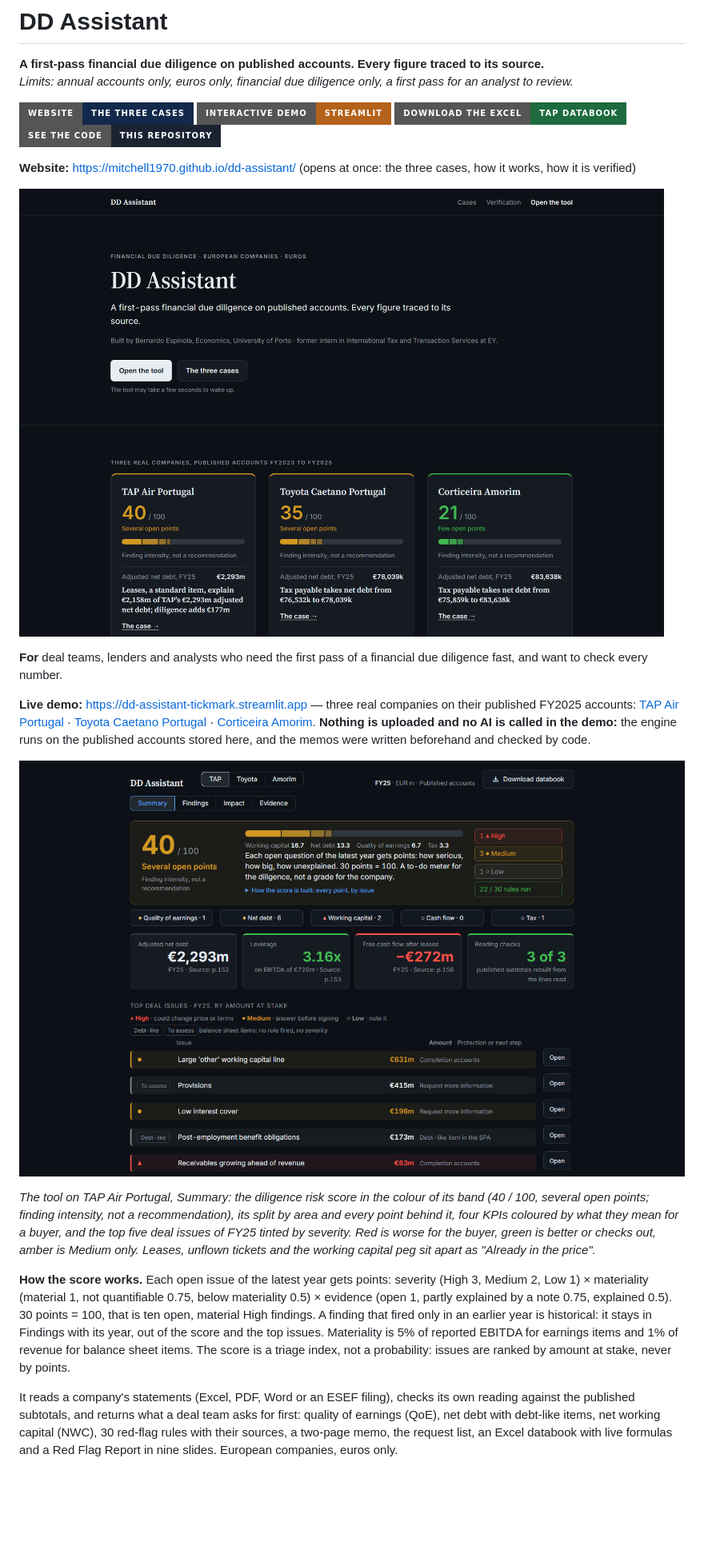
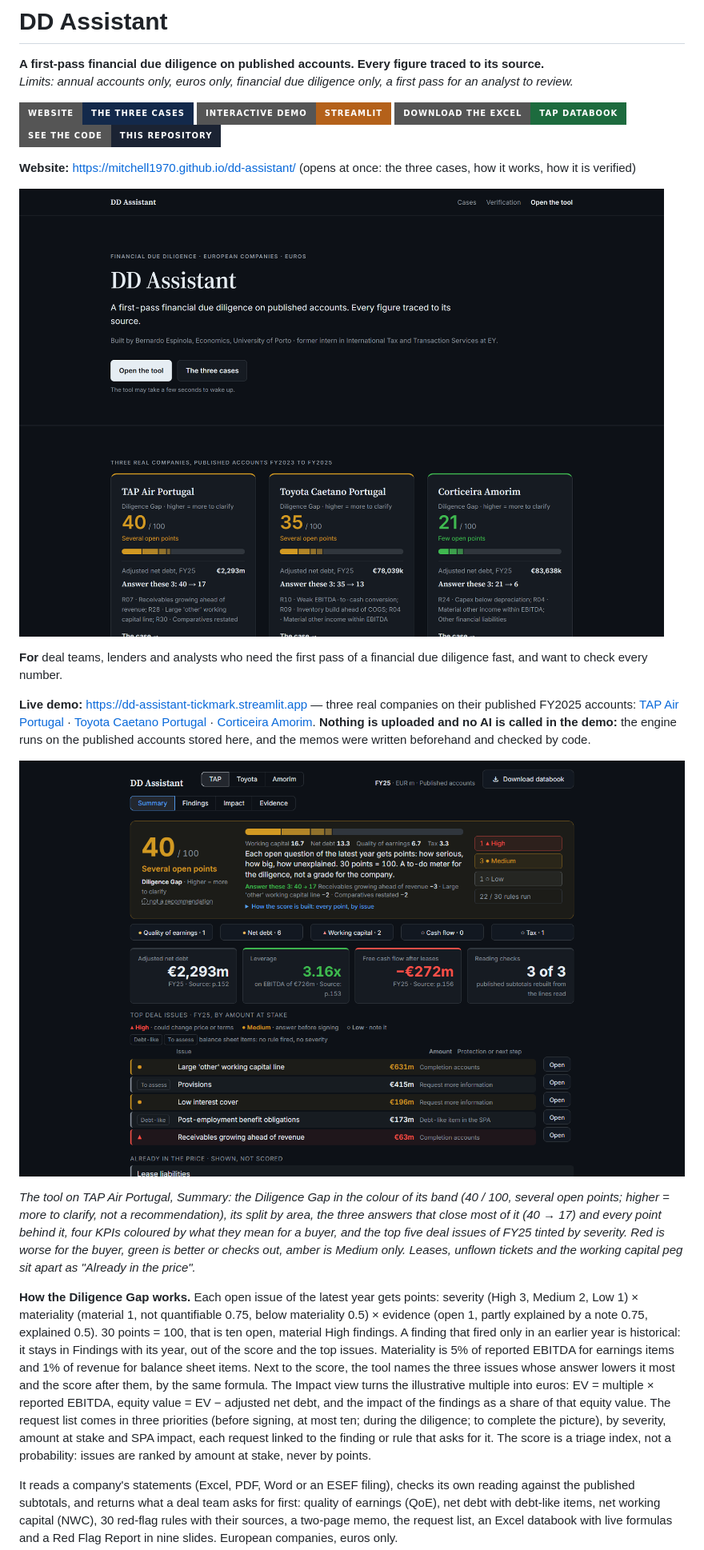
Before and after one commit to MItchell1970/dd-assistant, a Markdown page: README.md, the part around one of its changes. Shown at 80% size. Rendered like a GitHub page; pictures changed too: docs/images/site-home.png, docs/images/tool-summary.png; badges without logos; blank space fills up the shorter version.

Commit message:
Phase 6b: captures against the criteria; README, PROGRESS and GAPS; new tool images
Co-Authored-By: Claude Opus 5.5 <noreply@anthropic.com>

```diff
--- a/README.md
+++ b/README.md
@@ -18,9 +18,9 @@
 
 ![The tool on TAP Air Portugal: Summary](docs/images/tool-summary.png)
 
-*The tool on TAP Air Portugal, Summary: the diligence risk score in the colour of its band (40 / 100, several open points; finding intensity, not a recommendation), its split by area and every point behind it, four KPIs coloured by what they mean for a buyer, and the top five deal issues of FY25 tinted by severity. Red is worse for the buyer, green is better or checks out, amber is Medium only. Leases, unflown tickets and the working capital peg sit apart as "Already in the price".*
+*The tool on TAP Air Portugal, Summary: the Diligence Gap in the colour of its band (40 / 100, several open points; higher = more to clarify, not a recommendation), its split by area, the three answers that close most of it (40 → 17) and every point behind it, four KPIs coloured by what they mean for a buyer, and the top five deal issues of FY25 tinted by severity. Red is worse for the buyer, green is better or checks out, amber is Medium only. Leases, unflown tickets and the working capital peg sit apart as "Already in the price".*
 
-**How the score works.** Each open issue of the latest year gets points: severity (High 3, Medium 2, Low 1) × materiality (material 1, not quantifiable 0.75, below materiality 0.5) × evidence (open 1, partly explained by a note 0.75, explained 0.5). 30 points = 100, that is ten open, material High findings. A finding that fired only in an earlier year is historical: it stays in Findings with its year, out of the score and the top issues. Materiality is 5% of reported EBITDA for earnings items and 1% of revenue for balance sheet items. The score is a triage index, not a probability: issues are ranked by amount at stake, never by points.
+**How the Diligence Gap works.** Each open issue of the latest year gets points: severity (High 3, Medium 2, Low 1) × materiality (material 1, not quantifiable 0.75, below materiality 0.5) × evidence (open 1, partly explained by a note 0.75, explained 0.5). 30 points = 100, that is ten open, material High findings. A finding that fired only in an earlier year is historical: it stays in Findings with its year, out of the score and the top issues. Materiality is 5% of reported EBITDA for earnings items and 1% of revenue for balance sheet items. Next to the score, the tool names the three issues whose answer lowers it most and the score after them, by the same formula. The Impact view turns the illustrative multiple into euros: EV = multiple × reported EBITDA, equity value = EV − adjusted net debt, and the impact of the findings as a share of that equity value. The request list comes in three priorities (before signing, at most ten; during the diligence; to complete the picture), by severity, amount at stake and SPA impact, each request linked to the finding or rule that asks for it. The score is a triage index, not a probability: issues are ranked by amount at stake, never by points.
 
 It reads a company's statements (Excel, PDF, Word or an ESEF filing), checks its own reading against the published subtotals, and returns what a deal team asks for first: quality of earnings (QoE), net debt with debt-like items, net working capital (NWC), 30 red-flag rules with their sources, a two-page memo, the request list, an Excel databook with live formulas and a Red Flag Report in nine slides. European companies, euros only.
 
```
Also changed, not shown: other parts of README.md (+2 -2 lines), docs/GAPS.md (+4 -2 lines), docs/PROGRESS.md (+15 -0 lines), docs/images/tool-impact.png, 3 other files.
